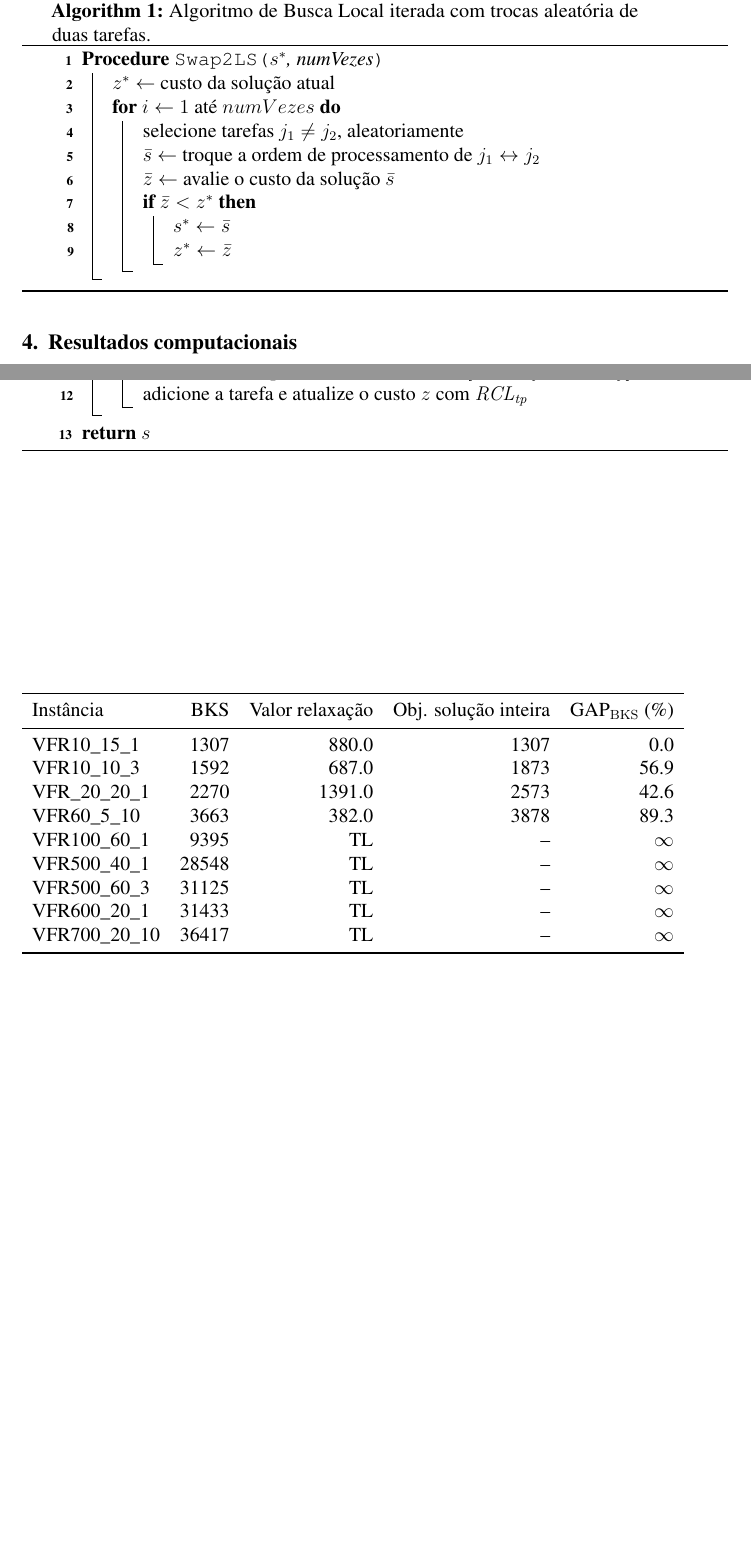
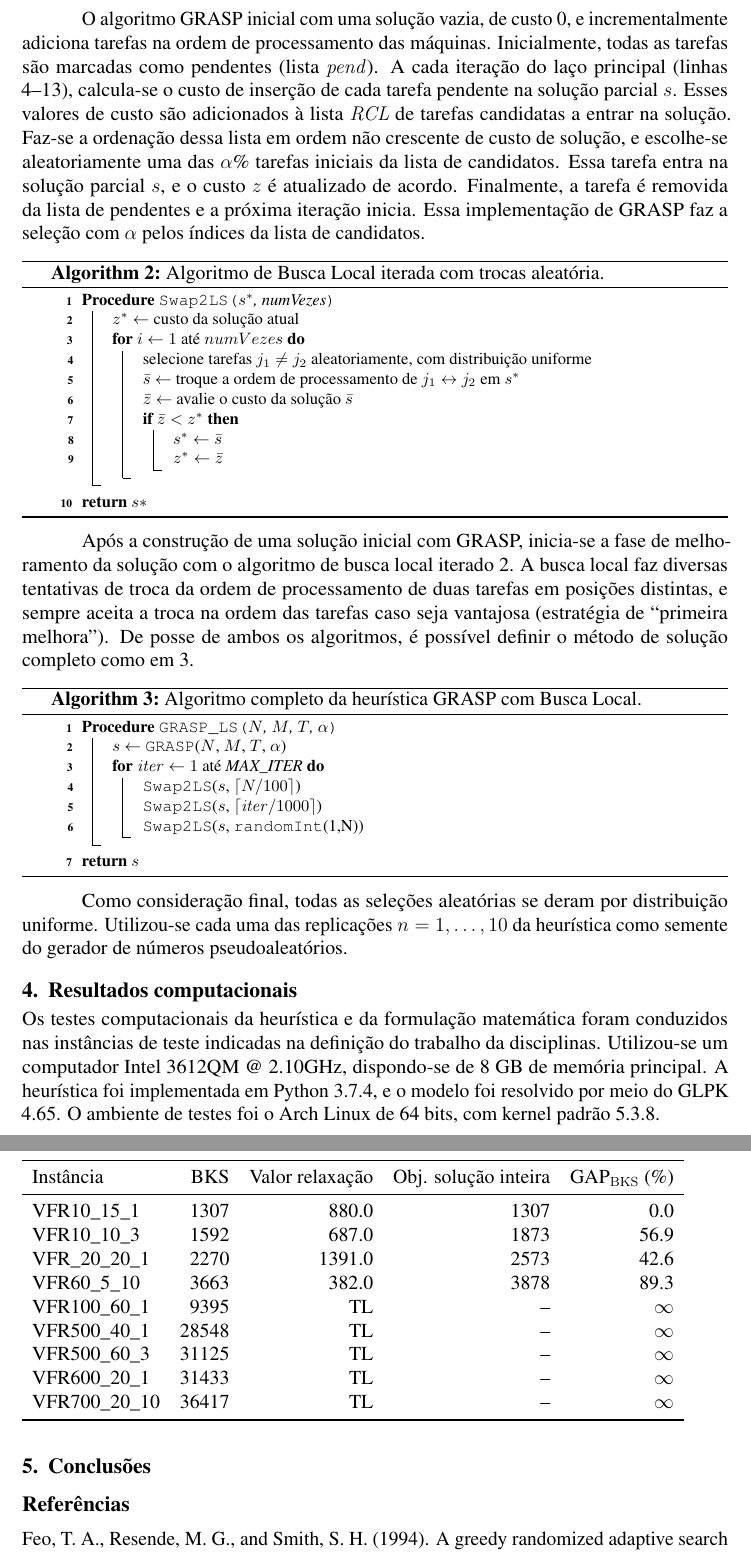
Before and after one commit to afkummer/ufrgs-inf05010-2019-2, a LaTeX document (trabalho-demo/relatorio/main.tex): two parts of pages 2 and 4 of 4 before the commit and two parts of pages 3 and 4 of 5 after it, joined at a grey line, cut at the place of the change, the shorter picture padded with empty space. Compiled offline with pdfLaTeX.

Commit message:
Atualiza mais um pouco o trabalho demo.

```diff
--- a/trabalho-demo/relatorio/main.tex
+++ b/trabalho-demo/relatorio/main.tex
@@ -99,4 +101,3 @@ problema.
 
 \section{Método de solução com GRASP e Busca Local}
 
-\begin{algorithm}[ht]
@@ -102,0 +129 @@ problema.
+         ordene $\mathit{RCL}$ em ordem não crescente de $\bar{z}$ \;
@@ -103,10 +142,26 @@ problema.
+O algoritmo GRASP inicial com uma solução vazia, de custo 0, e incrementalmente
+adiciona tarefas na ordem de processamento das máquinas. Inicialmente, todas as
+tarefas são marcadas como pendentes (lista $\mathit{pend}$). A cada iteração do
+laço principal
+(linhas 4--13), calcula-se o custo de inserção de cada tarefa pendente
+na solução parcial $s$. Esses valores de custo são adicionados à
+lista $\mathit{RCL}$ de tarefas candidatas a entrar na solução. Faz-se a
+ordenação dessa lista em ordem não crescente de custo de solução,
+e escolhe-se aleatoriamente uma das $\alpha$\% tarefas iniciais da lista de
+candidatos. Essa tarefa entra na solução parcial $s$, e o custo $z$ é
+atualizado de acordo. Finalmente, a tarefa é removida da lista de pendentes e
+a próxima iteração inicia. Essa implementação de GRASP faz a seleção com
+$\alpha$ pelos índices da lista de candidatos.
+
+\begin{algorithm}[H]
+   \footnotesize
    \SetKwFunction{proc}{Swap2LS}
    \SetKwProg{myproc}{Procedure}{}{}
    \myproc{\proc{$s^*$, numVezes}}{
       $z^* \gets$ custo da solução atual\;
       \For {$i \gets 1$ até $numVezes$} {
-         selecione tarefas $j_1 \neq j_2$, aleatoriamente \;
-         $\bar{s} \gets$ troque a ordem de processamento de $j_1 \leftrightarrow j_2$ \;
+         selecione tarefas $j_1 \neq j_2$ aleatoriamente, com distribuição uniforme \;
+         $\bar{s} \gets$ troque a ordem de processamento de $j_1 \leftrightarrow j_2$ em $s^*$ \;
          $\bar{z} \gets$ avalie o custo da solução $\bar{s}$ \;
          \If {$\bar{z} < z^*$} {
             $s^* \gets \bar{s}$ \;
@@ -114,37 +169,50 @@ problema.
          }
       }
    }
-   \caption{Algoritmo de Busca Local iterada com trocas aleatória de duas tarefas.}
+   \Return $s*$
+   \caption{Algoritmo de Busca Local iterada com trocas aleatória.}
+   \label{algo:LS}
 \end{algorithm}
 
-\begin{algorithm}[ht]
-   \SetKwFunction{proc}{GRASP}
+Após a construção de uma solução inicial com GRASP, inicia-se a fase de
+melhoramento da solução com o algoritmo de busca local iterado \ref{algo:LS}.
+A busca local faz diversas tentativas de troca da ordem de processamento de
+duas tarefas em posições distintas, e sempre aceita a troca na ordem das
+tarefas caso seja vantajosa (estratégia de ``primeira melhora''). De posse de
+ambos os algoritmos, é possível definir o método de solução completo como em
+\ref{algo:full}.
+
+\begin{algorithm}[H]
+   \footnotesize
+   \SetKwFunction{proc}{GRASP\_LS}
    \SetKwProg{myproc}{Procedure}{}{}
    \myproc{\proc{$N$, $M$, $T$, $\alpha$}}{
-      $\mathit{pend} \gets \{1,\dots, N$\} \;
-      $s \gets $ lista vazia; $z \gets 0$ \;
-      \While{$\mathit{pend}$ não está vazio}{
-         $\mathit{RCL} \gets $ lista vazia \;
-         \For{$j \in \mathit{pend}$}{
-            $\bar{z}_j \gets$ custo da solução parcial $s$ com adição da tarefa $j$ \;
-            adicione a tupla $(j, \bar{z}_j)$ em $\mathit{RCL}$ \;
-         }
-         ordene $\mathit{RCL}$ em ordem não crescente de $\bar{z}$ \;
-         $\mathit{tam} \gets$ tamanho da lista $\mathit{RCL}$ \;
-         $\mathit{tp} \gets$ escolhe tupla aleatória dos
-            índices $[1, \max\{1, \alpha \cdot \mathit{tam}\} ]$ \;
-         adicione a tarefa e atualize o custo $z$ com $\mathit{RCL}_\mathit{tp}$ \;
+      $s \gets$ \texttt{GRASP}($N$, $M$, $T$, $\alpha$) \;
+      \For{$\mathit{iter} \gets 1$ até $\textit{MAX\_ITER}$ } {
+         \texttt{Swap2LS}($s$, $\lceil N/100 \rceil$) \;
+         \texttt{Swap2LS}($s$, $\lceil \mathit{iter}/1000 \rceil$) \;
+         \texttt{Swap2LS}($s$, \texttt{randomInt}(1,N)) \;
       }
    }
-   \Return{$s$}
-   \caption{Algoritmo de Busca Local iterada com trocas aleatória de duas tarefas.}
+   \Return $s$
+   \caption{Algoritmo completo da heurística GRASP com Busca Local.}
+   \label{algo:full}
 \end{algorithm}
+
+Como consideração final, todas as seleções aleatórias se deram
+por distribuição uniforme. Utilizou-se cada uma das replicações
+$n=1, \dots, 10$ da heurística como semente do gerador de números
+pseudoaleatórios.
 
 \section{Resultados computacionais}
 
-\tiny
-\input{table-medias.tex}
-\normalsize
+Os testes computacionais da heurística e da formulação matemática foram
+conduzidos nas instâncias de teste indicadas na definição do trabalho da
+disciplinas. Utilizou-se um computador Intel 3612QM @ 2.10GHz, dispondo-se de
+8 GB de memória principal. A heurística foi implementada em Python
+3.7.4, e o modelo foi resolvido por meio do GLPK 4.65. O ambiente de testes foi
+o Arch Linux de 64 bits, com kernel padrão 5.3.8.
+
 
 \begin{table}[ht]
    \begin{tabular}{lrrrr}
```
Also changed, not shown: trabalho-demo/codigo/grasp/grasp-pfsp.py (+1 -1 lines), trabalho-demo/relatorio/referencias.bib (+10 -0 lines), trabalho-demo/relatorio/main.pdf, trabalho-demo/relatorio/main.tex (50 more changed lines).
